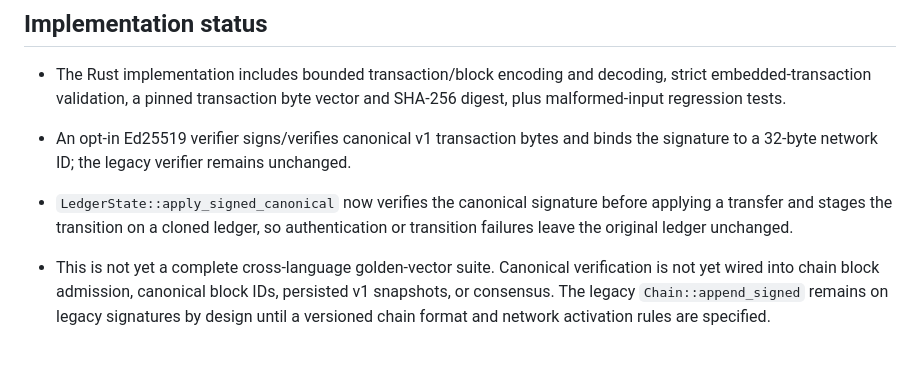
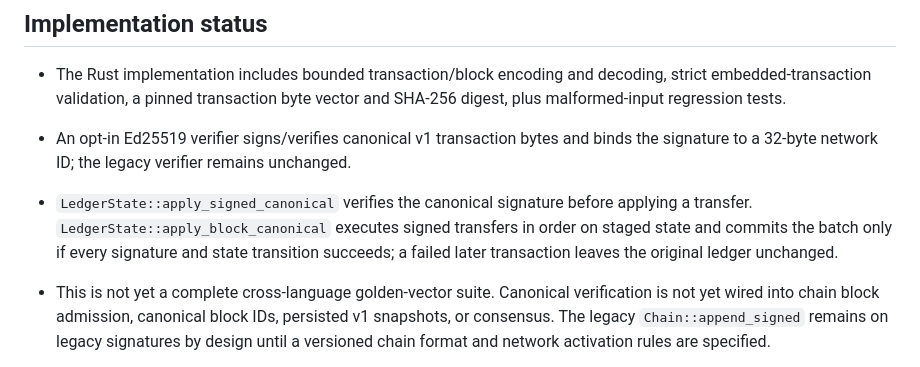
Before and after one commit to Serega40in/QUN, a Markdown page: core/CANONICAL_ENCODING_V1.md, the part around the change. Rendered like a GitHub page.

Commit message:
docs(core): record atomic canonical block state transitions

```diff
--- a/core/CANONICAL_ENCODING_V1.md
+++ b/core/CANONICAL_ENCODING_V1.md
@@ -72,7 +72,7 @@ The block identifier is SHA-256 of this payload. Genesis parameters and genesis
 
 - The Rust implementation includes bounded transaction/block encoding and decoding, strict embedded-transaction validation, a pinned transaction byte vector and SHA-256 digest, plus malformed-input regression tests.
 - An opt-in Ed25519 verifier signs/verifies canonical v1 transaction bytes and binds the signature to a 32-byte network ID; the legacy verifier remains unchanged.
-- `LedgerState::apply_signed_canonical` now verifies the canonical signature before applying a transfer and stages the transition on a cloned ledger, so authentication or transition failures leave the original ledger unchanged.
+- `LedgerState::apply_signed_canonical` verifies the canonical signature before applying a transfer. `LedgerState::apply_block_canonical` executes signed transfers in order on staged state and commits the batch only if every signature and state transition succeeds; a failed later transaction leaves the original ledger unchanged.
 - This is not yet a complete cross-language golden-vector suite. Canonical verification is not yet wired into chain block admission, canonical block IDs, persisted v1 snapshots, or consensus. The legacy `Chain::append_signed` remains on legacy signatures by design until a versioned chain format and network activation rules are specified.
 
 - Golden vectors are stable and documented.
```
